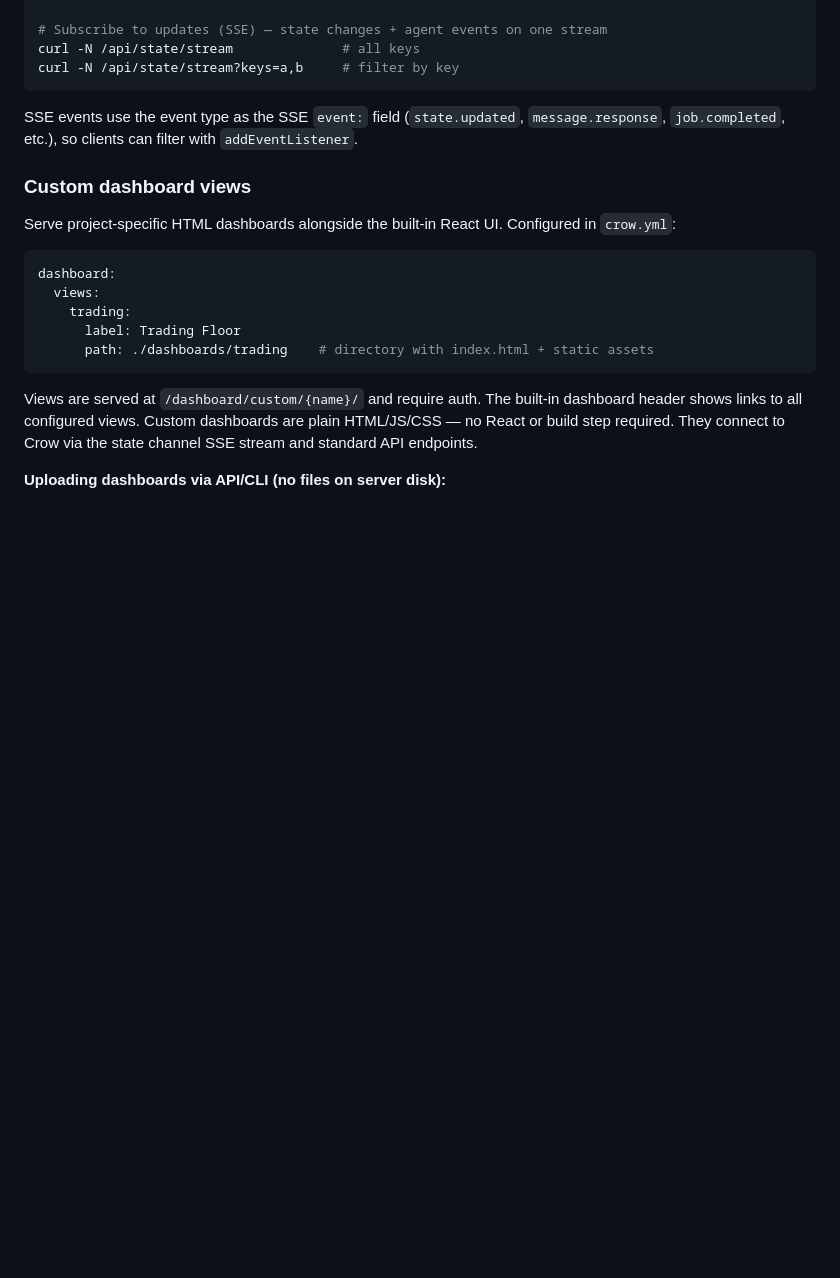
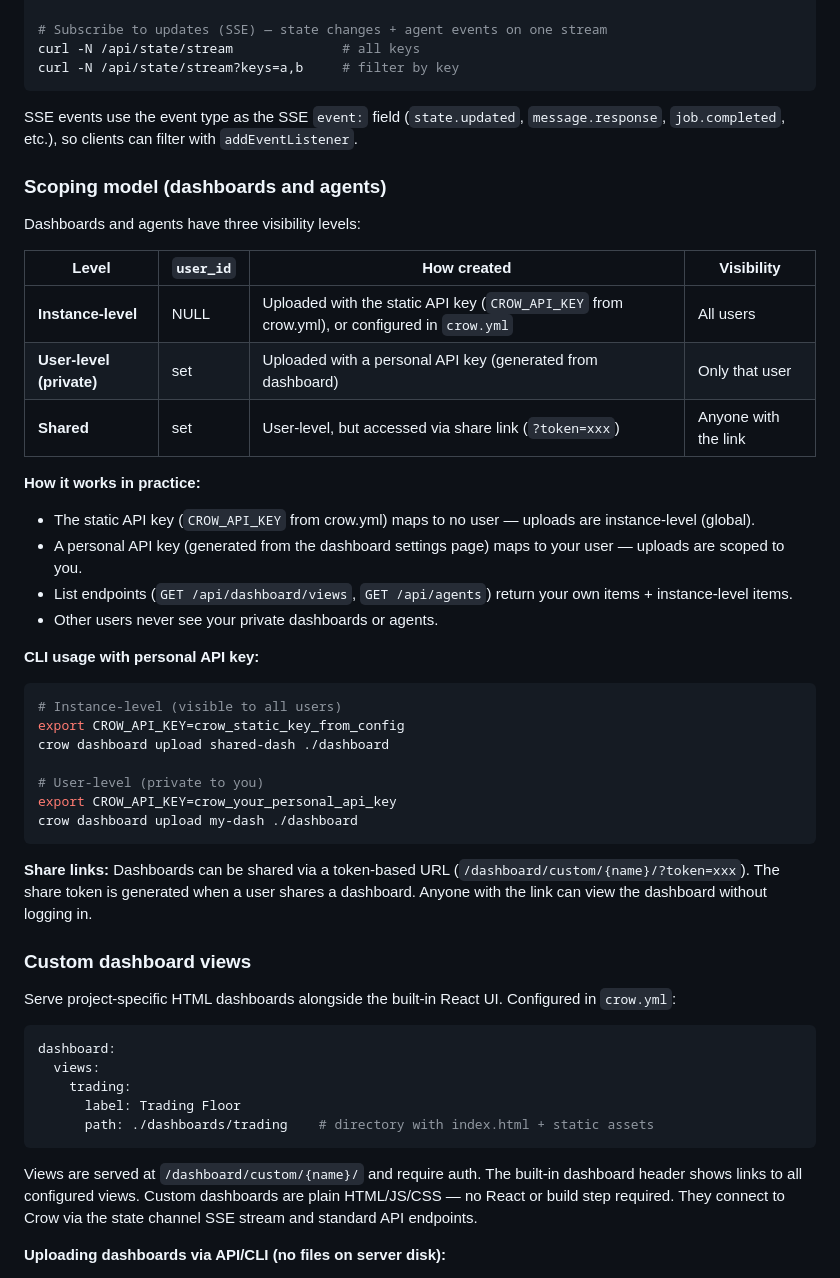
Before and after one commit to erdoai/crow, a Markdown page: CLAUDE.md, the part around the change. GitHub-like rendering; blank space fills up the shorter version.

````diff
--- a/CLAUDE.md
+++ b/CLAUDE.md
@@ -281,6 +281,35 @@ curl -N /api/state/stream?keys=a,b     # filter by key
 
 SSE events use the event type as the SSE `event:` field (`state.updated`, `message.response`, `job.completed`, etc.), so clients can filter with `addEventListener`.
 
+### Scoping model (dashboards and agents)
+
+Dashboards and agents have three visibility levels:
+
+| Level | `user_id` | How created | Visibility |
+|-------|-----------|-------------|------------|
+| **Instance-level** | NULL | Uploaded with the static API key (`CROW_API_KEY` from crow.yml), or configured in `crow.yml` | All users |
+| **User-level (private)** | set | Uploaded with a personal API key (generated from dashboard) | Only that user |
+| **Shared** | set | User-level, but accessed via share link (`?token=xxx`) | Anyone with the link |
+
+**How it works in practice:**
+- The static API key (`CROW_API_KEY` from crow.yml) maps to no user — uploads are instance-level (global).
+- A personal API key (generated from the dashboard settings page) maps to your user — uploads are scoped to you.
+- List endpoints (`GET /api/dashboard/views`, `GET /api/agents`) return your own items + instance-level items.
+- Other users never see your private dashboards or agents.
+
+**CLI usage with personal API key:**
+```bash
+# Instance-level (visible to all users)
+export CROW_API_KEY=crow_static_key_from_config
+crow dashboard upload shared-dash ./dashboard
+
+# User-level (private to you)
+export CROW_API_KEY=crow_your_personal_api_key
+crow dashboard upload my-dash ./dashboard
+```
+
+**Share links:** Dashboards can be shared via a token-based URL (`/dashboard/custom/{name}/?token=xxx`). The share token is generated when a user shares a dashboard. Anyone with the link can view the dashboard without logging in.
+
 ### Custom dashboard views
 
 Serve project-specific HTML dashboards alongside the built-in React UI. Configured in `crow.yml`:
````
Also changed, not shown: README.md (+20 -0 lines).
